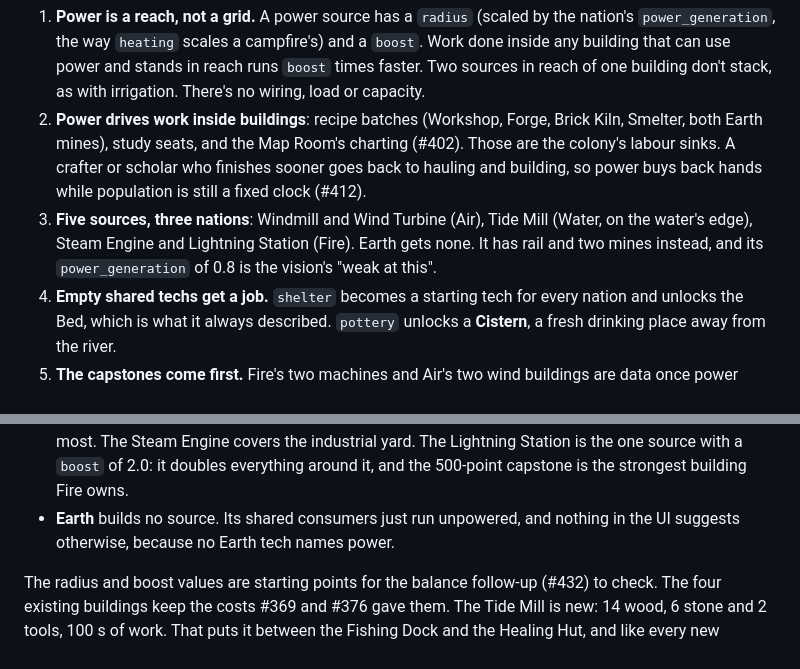
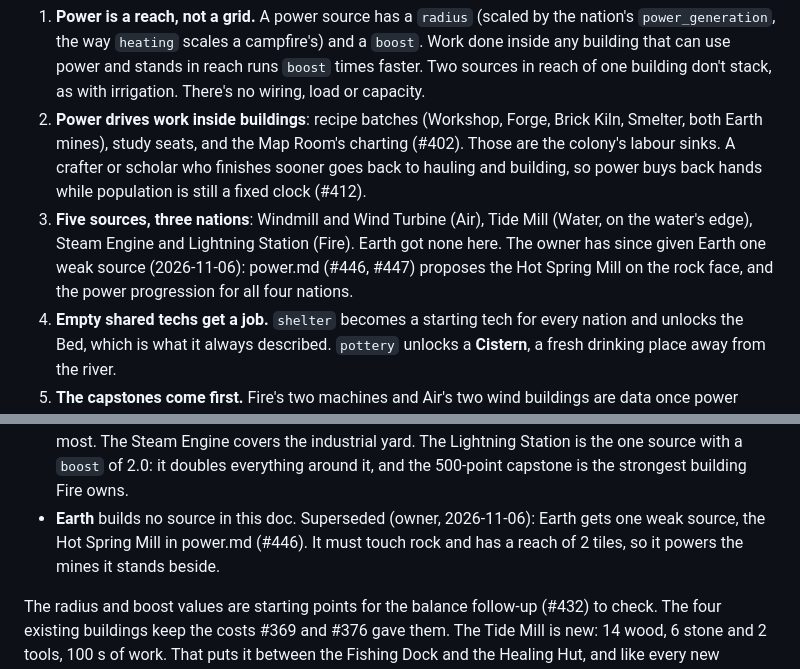
Before and after one commit to gizmo385/four-nations, a Markdown page: docs/design/late-tree.md, 2 parts joined by grey strips. Drawn GitHub-style.

```diff
--- a/docs/design/late-tree.md
+++ b/docs/design/late-tree.md
@@ -22,8 +22,9 @@ the slowest stretch of research ends in the least reward.
    labour sinks. A crafter or scholar who finishes sooner goes back to hauling and building, so
    power buys back hands while population is still a fixed clock (#412).
 3. **Five sources, three nations**: Windmill and Wind Turbine (Air), Tide Mill (Water, on the
-   water's edge), Steam Engine and Lightning Station (Fire). Earth gets none. It has rail and
-   two mines instead, and its `power_generation` of 0.8 is the vision's "weak at this".
+   water's edge), Steam Engine and Lightning Station (Fire). Earth got none here. The owner has
+   since given Earth one weak source (2026-11-06): power.md (#446, #447) proposes the Hot Spring
+   Mill on the rock face, and the power progression for all four nations.
 4. **Empty shared techs get a job.** `shelter` becomes a starting tech for every nation and
    unlocks the Bed, which is what it always described. `pottery` unlocks a **Cistern**, a fresh
    drinking place away from the river.
@@ -140,8 +141,9 @@ How each one plays:
   matters most. The Steam Engine covers the industrial yard. The Lightning Station is the one
   source with a `boost` of 2.0: it doubles everything around it, and the 500-point capstone is
   the strongest building Fire owns.
-- **Earth** builds no source. Its shared consumers just run unpowered, and nothing in the UI
-  suggests otherwise, because no Earth tech names power.
+- **Earth** builds no source in this doc. Superseded (owner, 2026-11-06): Earth gets one weak
+  source, the Hot Spring Mill in power.md (#446). It must touch rock and has a reach of 2 tiles,
+  so it powers the mines it stands beside.
 
 The radius and boost values are starting points for the balance follow-up (#432) to check. The
 four existing buildings keep the costs #369 and #376 gave them. The Tide Mill is new: 14 wood,
```
Also changed, not shown: docs/design/power.md (added, +320 -0 lines).
